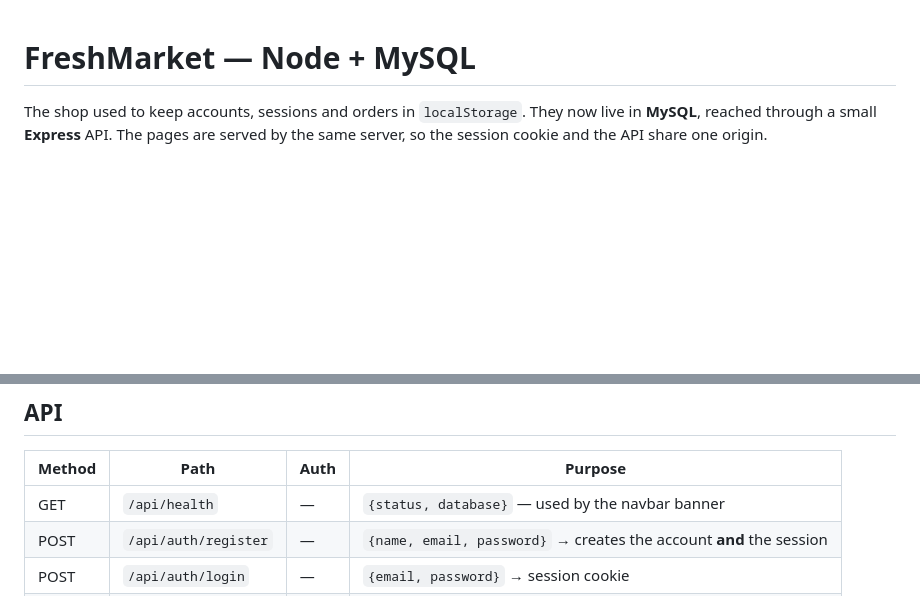
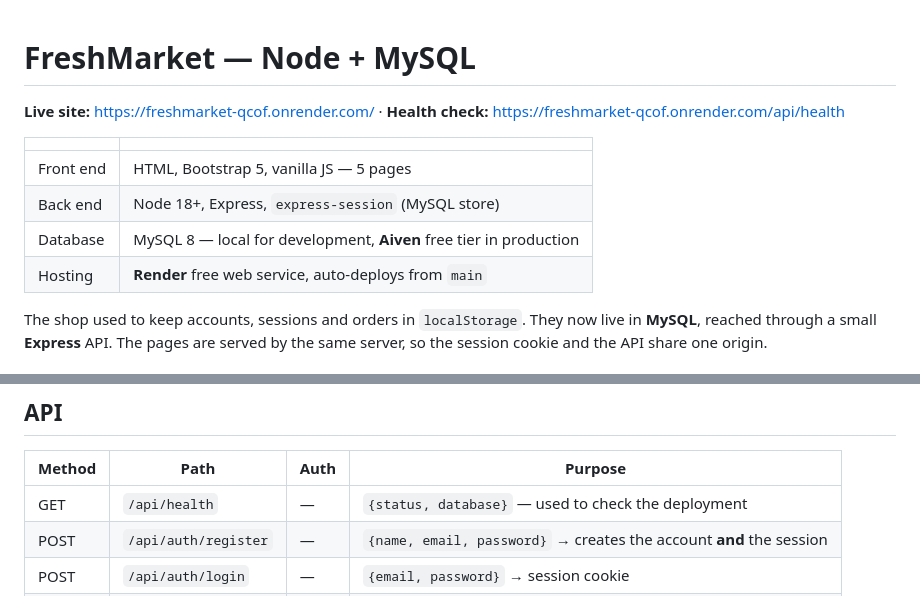
Before and after one commit to Shyam-314/freshmarket, a Markdown page: README.md, 2 parts joined by grey strips. Rendered like a GitHub page; blank space fills up the shorter version.

```diff
--- a/README.md
+++ b/README.md
@@ -1,4 +1,13 @@
 # FreshMarket — Node + MySQL
+
+**Live site:** <https://freshmarket-qcof.onrender.com/> · **Health check:** <https://freshmarket-qcof.onrender.com/api/health>
+
+| | |
+|---|---|
+| Front end | HTML, Bootstrap 5, vanilla JS — 5 pages |
+| Back end | Node 18+, Express, `express-session` (MySQL store) |
+| Database | MySQL 8 — local for development, **Aiven** free tier in production |
+| Hosting | **Render** free web service, auto-deploys from `main` |
 
 The shop used to keep accounts, sessions and orders in `localStorage`. They now
 live in **MySQL**, reached through a small **Express** API. The pages are served
@@ -129,7 +138,7 @@ npm run smoke   # end-to-end against the running server (uses MySQL)
 
 | Method | Path | Auth | Purpose |
 |---|---|---|---|
-| GET | `/api/health` | — | `{status, database}` — used by the navbar banner |
+| GET | `/api/health` | — | `{status, database}` — used to check the deployment |
 | POST | `/api/auth/register` | — | `{name, email, password}` → creates the account **and** the session |
 | POST | `/api/auth/login` | — | `{email, password}` → session cookie |
 | POST | `/api/auth/logout` | — | destroys the session |
```
Also changed, not shown: other parts of README.md (+66 -4 lines).
